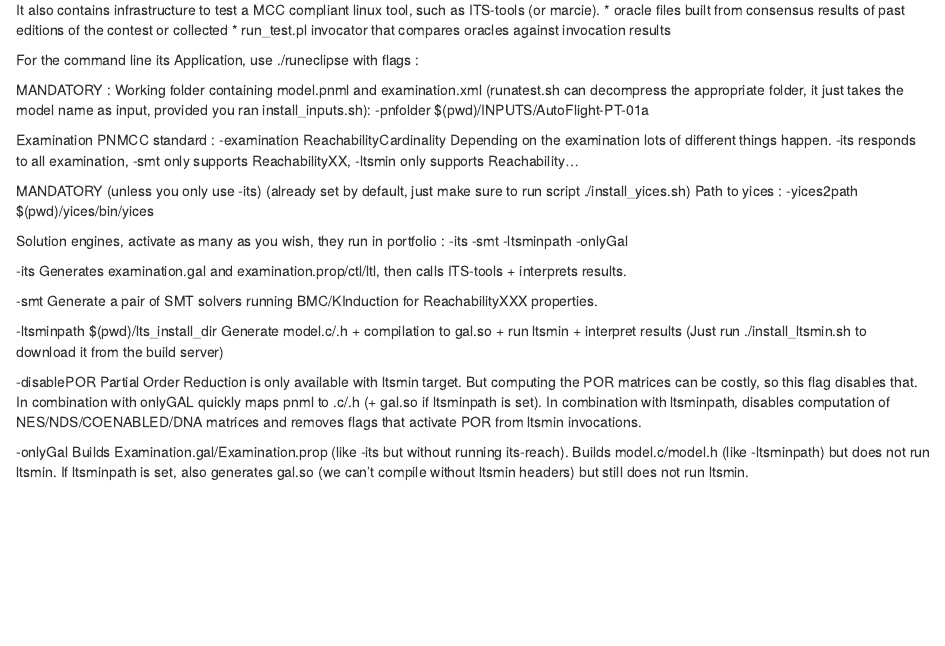
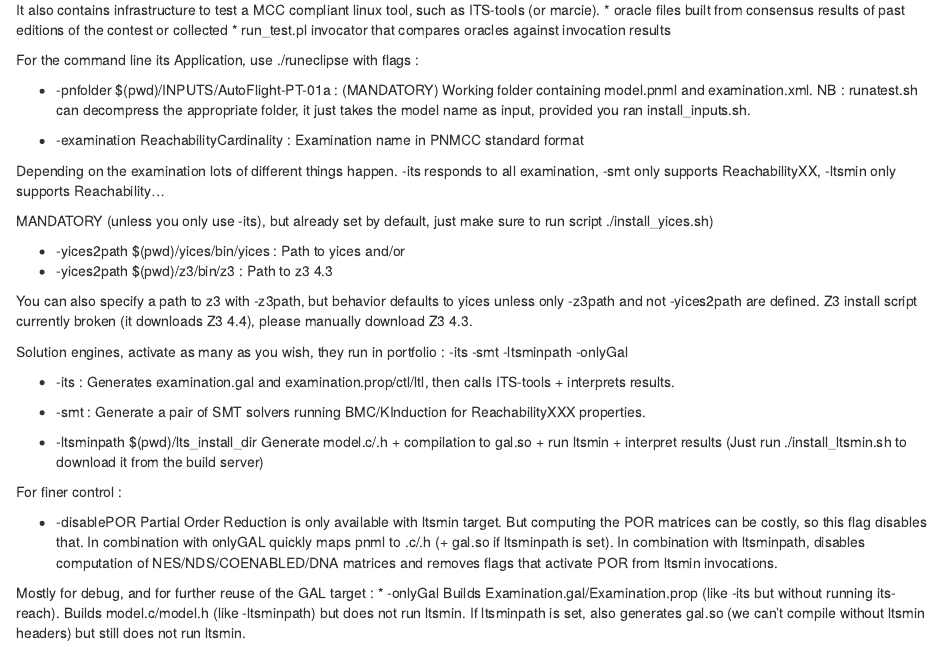
Before and after one commit to yanntm/pnmcc-tests, an R Markdown document (README.rmd): the page in a window 1100 px wide, from its top. Rendered offline with R 4.5, knitr and Pandoc, with nearby package versions.

Commit message:
cleanup + readability

```diff
--- a/README.rmd
+++ b/README.rmd
@@ -8,41 +8,45 @@ It also contains infrastructure to test a MCC compliant linux tool, such as ITS-
 
 For the command line its Application, use ./runeclipse with flags :
 
-MANDATORY :
-Working folder containing model.pnml and examination.xml
-(runatest.sh can decompress the appropriate folder, it just takes the model name as input, provided you ran install_inputs.sh):
--pnfolder $(pwd)/INPUTS/AutoFlight-PT-01a
 
-Examination PNMCC standard :
--examination ReachabilityCardinality
+
+* -pnfolder $(pwd)/INPUTS/AutoFlight-PT-01a  : (MANDATORY) Working folder containing model.pnml and examination.xml.
+NB : runatest.sh can decompress the appropriate folder, it just takes the model name as input, provided you ran install_inputs.sh.
+
+* -examination ReachabilityCardinality : Examination name in PNMCC standard format
+
 Depending on the examination lots of different things happen.
 -its responds to all examination, -smt only supports ReachabilityXX, -ltsmin only supports Reachability...
 
-MANDATORY (unless you only use -its) (already set by default, just make sure to run script ./install_yices.sh)
-Path to yices :
--yices2path $(pwd)/yices/bin/yices
+MANDATORY (unless you only use -its), but already set by default, just make sure to run script ./install_yices.sh)
 
+* -yices2path $(pwd)/yices/bin/yices  : Path to yices
+and/or
+* -yices2path $(pwd)/z3/bin/z3  : Path to z3 4.3
+
+You can also specify a path to z3 with -z3path, but behavior defaults to yices unless only -z3path and not -yices2path are defined.
+Z3 install script currently broken (it downloads Z3 4.4), please manually download Z3 4.3.
 
 Solution engines, activate as many as you wish, they run in portfolio : -its -smt -ltsminpath -onlyGal
 
--its
-Generates examination.gal and examination.prop/ctl/ltl, then calls ITS-tools + interprets results.
+* -its : Generates examination.gal and examination.prop/ctl/ltl, then calls ITS-tools + interprets results.
 
--smt
-Generate a pair of SMT solvers running BMC/KInduction for ReachabilityXXX properties.
+* -smt : Generate a pair of SMT solvers running BMC/KInduction for ReachabilityXXX properties.
 
--ltsminpath $(pwd)/lts_install_dir
+* -ltsminpath $(pwd)/lts_install_dir
 Generate model.c/.h + compilation to gal.so + run ltsmin + interpret results
 (Just run ./install_ltsmin.sh to download it from the build server)
 
--disablePOR
+For finer control :
+
+* -disablePOR
 Partial Order Reduction is only available with ltsmin target.
 But computing the POR matrices can be costly, so this flag disables that.
 In combination with onlyGAL quickly maps pnml to .c/.h (+ gal.so if ltsminpath is set).
 In combination with ltsminpath, disables computation of NES/NDS/COENABLED/DNA matrices and removes flags that activate POR from ltsmin invocations.
 
-
--onlyGal
+Mostly for debug, and for further reuse of the GAL target :
+* -onlyGal
 Builds Examination.gal/Examination.prop (like -its but without running its-reach).
 Builds model.c/model.h (like -ltsminpath) but does not run ltsmin.
 If ltsminpath is set, also generates gal.so (we can't compile without ltsmin headers) but still does not run ltsmin.
```
